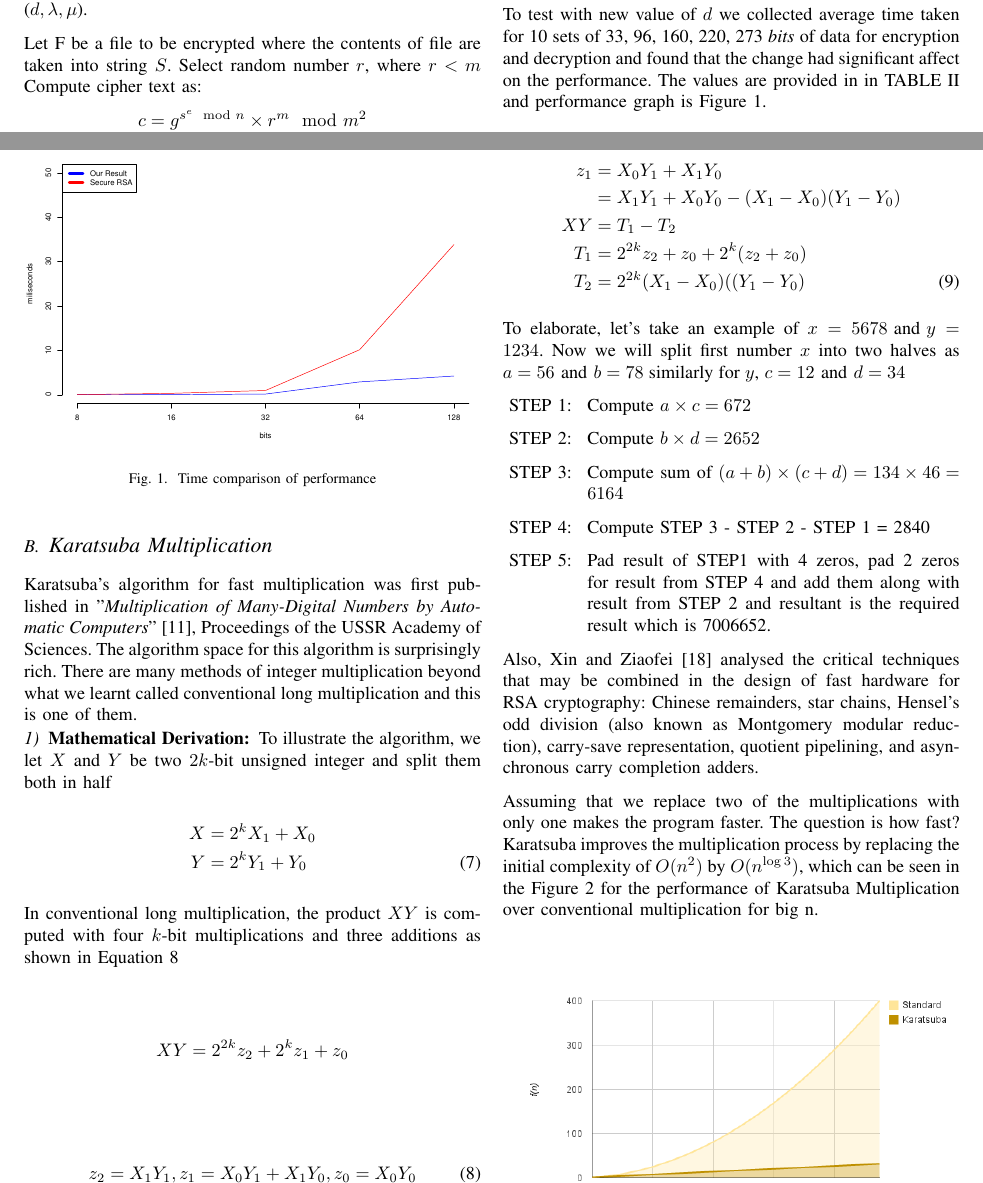
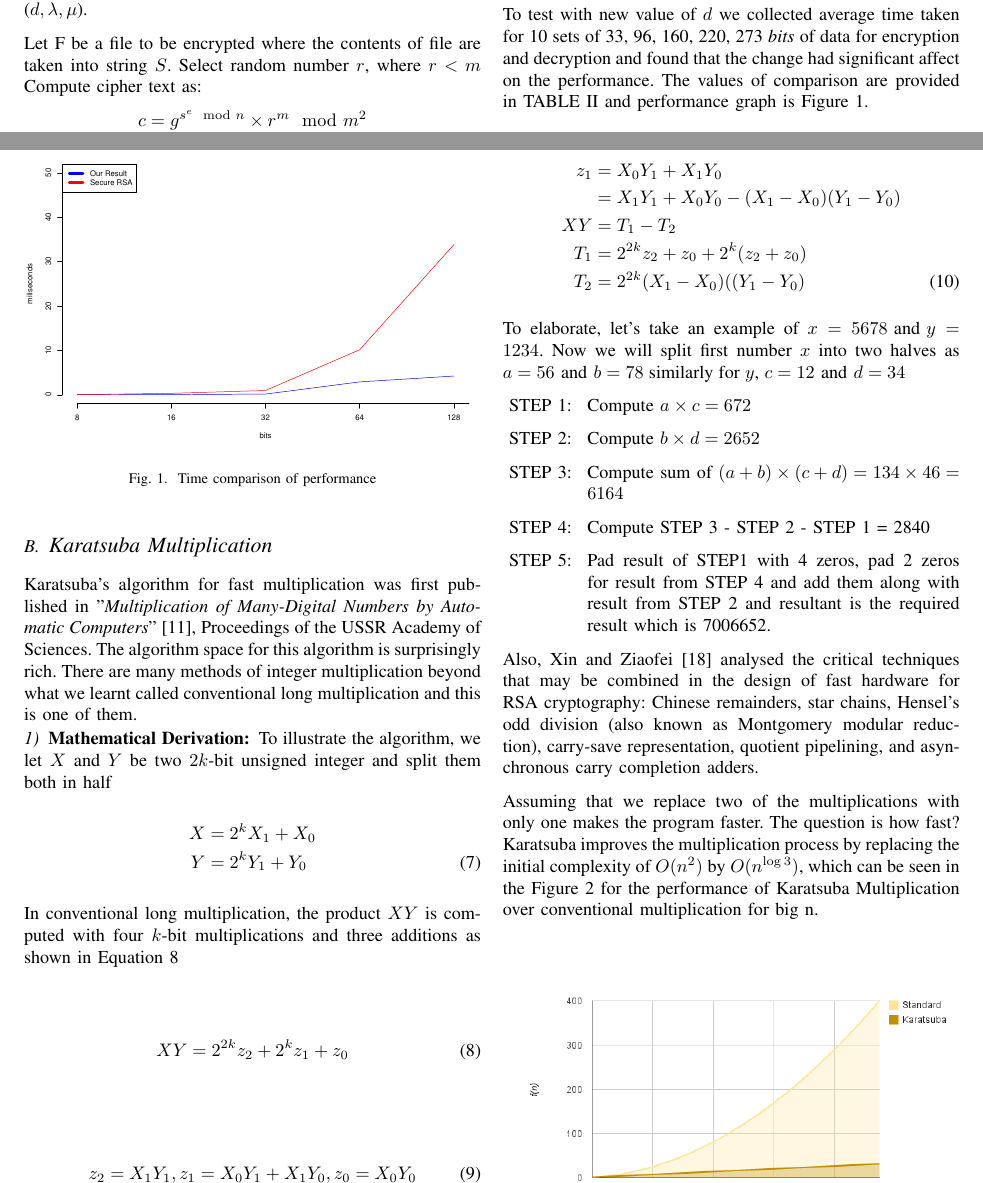
Before and after one commit to amninder/cps697, a LaTeX paper (Report.tex): two parts of pages 4 and 5 of 11, joined at a grey line, cut so that both start at the same text. Compiled offline with pdfLaTeX.

Commit message:
eq0 added to karatsuba

```diff
--- a/Report.tex
+++ b/Report.tex
@@ -890,7 +890,7 @@ STEP 4 of the algorithm can be rewritten as:
 	\end{align}
 \end{enumerate}
 
-To test with new value of $d$ we collected average time taken for 10 sets of 33, 96, 160, 220, 273 \emph{bits} of data for encryption and decryption and found that the change had significant affect on the performance. The values are provided in in TABLE \ref{table:rsaVSjava} and performance graph is Figure \ref{fig:rsaVSjava}.
+To test with new value of $d$ we collected average time taken for 10 sets of 33, 96, 160, 220, 273 \emph{bits} of data for encryption and decryption and found that the change had significant affect on the performance. The values of comparison are provided in TABLE \ref{table:rsaVSjava} and performance graph is Figure \ref{fig:rsaVSjava}.
 
 \begin{table}[ht]
 	\begin{center}
@@ -933,11 +933,12 @@ To illustrate the algorithm, we let $X$ and $Y$ be two $2k$-bit unsigned integer
 X &= 2^{k}X_{1} + X_{0} \notag \\
 Y &= 2^{k}Y_{1} + Y_{0}
 \end{align}
-In conventional long multiplication, the product $XY$ is computed with four $k$-bit multiplications and three additions as shown in Equation \ref{eq:eq1}
+In conventional long multiplication, the product $XY$ is computed with four $k$-bit multiplications and three additions as shown in Equation \ref{eq:eq0}
 
-\begin{align*}
+\begin{align}
+\label{eq:eq0}
 XY &= 2^{2k}z_{2} + 2^{k}z_{1} + z_{0}
-\end{align*}
+\end{align}
 
 \begin{align}
 \label{eq:eq1}
```
Also changed, not shown: Report.pdf, 3 other files.
